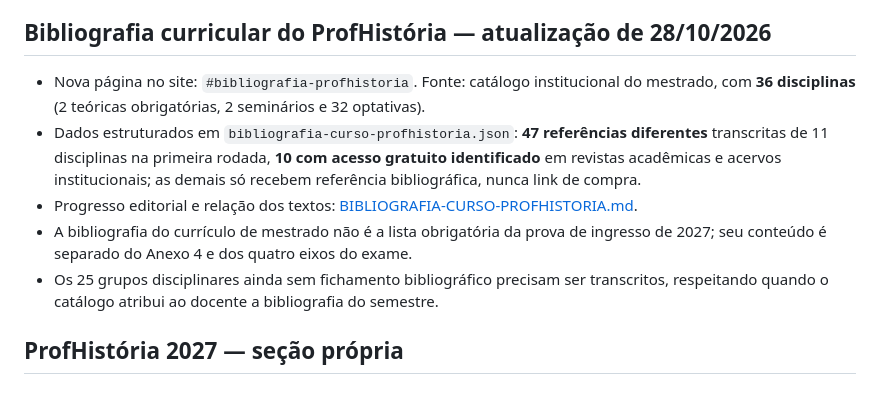
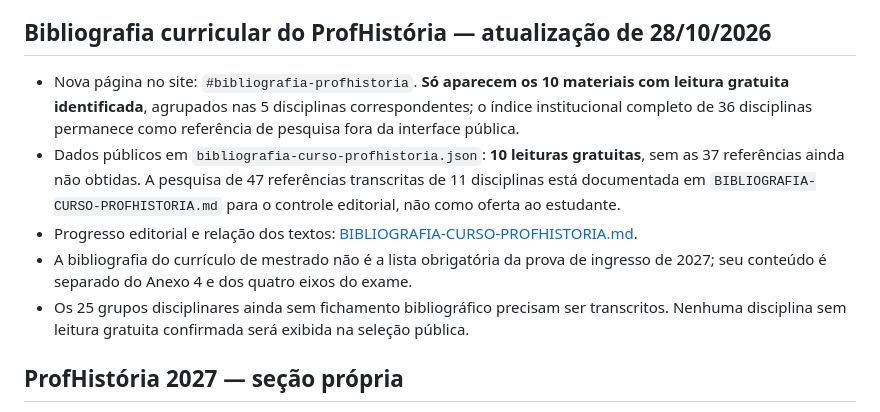
Before and after one commit to malucesarrobot/Biblioteca-da-Prof-Malu, a Markdown page: README.md, the part around the change. Drawn GitHub-style.

Commit message:
Documentar regra: não oferecer bibliografia inexistente aos alunos

```diff
--- a/README.md
+++ b/README.md
@@ -50,11 +50,11 @@ A UNESCO informa que os volumes IX e XI foram concluídos internacionalmente, ma
 - *Vestido de noiva*: o Oficina de Teatro publica um botão de download e indica um arquivo de 168,5 KB, mas o campo licença está vazio. Adicionada ficha bibliográfica da USP. A disponibilidade do download não prova autorização de distribuição da peça protegida.
 
 ## Bibliografia curricular do ProfHistória — atualização de 28/10/2026
-- Nova página no site: `#bibliografia-profhistoria`. Fonte: catálogo institucional do mestrado, com **36 disciplinas** (2 teóricas obrigatórias, 2 seminários e 32 optativas).
-- Dados estruturados em `bibliografia-curso-profhistoria.json`: **47 referências diferentes** transcritas de 11 disciplinas na primeira rodada, **10 com acesso gratuito identificado** em revistas acadêmicas e acervos institucionais; as demais só recebem referência bibliográfica, nunca link de compra.
+- Nova página no site: `#bibliografia-profhistoria`. **Só aparecem os 10 materiais com leitura gratuita identificada**, agrupados nas 5 disciplinas correspondentes; o índice institucional completo de 36 disciplinas permanece como referência de pesquisa fora da interface pública.
+- Dados públicos em `bibliografia-curso-profhistoria.json`: **10 leituras gratuitas**, sem as 37 referências ainda não obtidas. A pesquisa de 47 referências transcritas de 11 disciplinas está documentada em `BIBLIOGRAFIA-CURSO-PROFHISTORIA.md` para o controle editorial, não como oferta ao estudante.
 - Progresso editorial e relação dos textos: [BIBLIOGRAFIA-CURSO-PROFHISTORIA.md](BIBLIOGRAFIA-CURSO-PROFHISTORIA.md).
 - A bibliografia do currículo de mestrado não é a lista obrigatória da prova de ingresso de 2027; seu conteúdo é separado do Anexo 4 e dos quatro eixos do exame.
-- Os 25 grupos disciplinares ainda sem fichamento bibliográfico precisam ser transcritos, respeitando quando o catálogo atribui ao docente a bibliografia do semestre.
+- Os 25 grupos disciplinares ainda sem fichamento bibliográfico precisam ser transcritos. Nenhuma disciplina sem leitura gratuita confirmada será exibida na seleção pública.
 
 ## ProfHistória 2027 — seção própria
 Página no site: `#profhistoria`. Baseada no Anexo 4 da seleção oficial: https://selecao.econrio.com.br/modulo/arquivos/26167/inscricao/edital/26167_-_anexo_4_-_conteu%CC%81dos_programa%CC%81ticos.pdf
```
